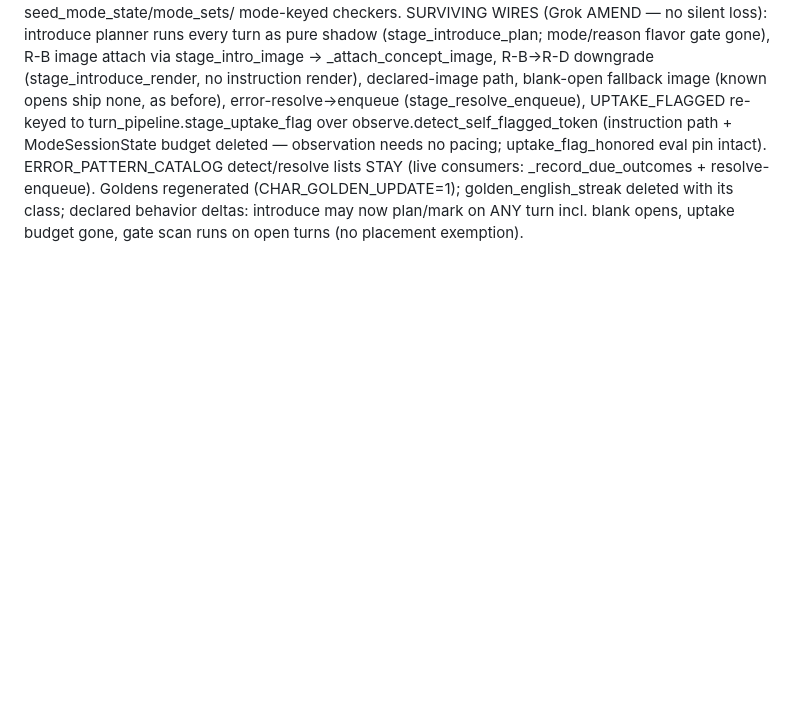
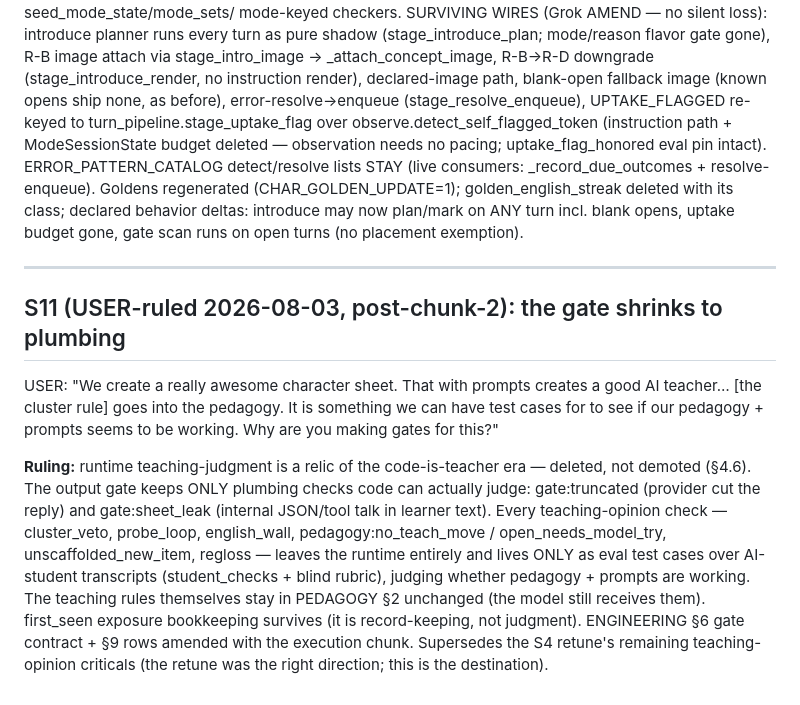
Before and after one commit to celtiberi/spanish_tutor, a Markdown page: docs/reviews-full-code-audit-20260803.md, the part around the change. GitHub-like rendering; blank space fills up the shorter version.

Commit message:
S11 ruling: runtime gate shrinks to plumbing (truncated + sheet_leak); teaching opinions become eval test cases only.
Co-Authored-By: Claude Fable 5 <noreply@anthropic.com>

```diff
--- a/docs/reviews-full-code-audit-20260803.md
+++ b/docs/reviews-full-code-audit-20260803.md
@@ -448,3 +448,27 @@ resolve-enqueue).  Goldens regenerated (CHAR_GOLDEN_UPDATE=1);
 golden_english_streak deleted with its class; declared behavior deltas:
 introduce may now plan/mark on ANY turn incl. blank opens, uptake budget
 gone, gate scan runs on open turns (no placement exemption).
+
+---
+
+## S11 (USER-ruled 2026-08-03, post-chunk-2): the gate shrinks to plumbing
+
+USER: "We create a really awesome character sheet. That with prompts
+creates a good AI teacher… [the cluster rule] goes into the pedagogy.
+It is something we can have test cases for to see if our pedagogy +
+prompts seems to be working. Why are you making gates for this?"
+
+**Ruling:** runtime teaching-judgment is a relic of the code-is-teacher
+era — deleted, not demoted (§4.6). The output gate keeps ONLY plumbing
+checks code can actually judge: gate:truncated (provider cut the reply)
+and gate:sheet_leak (internal JSON/tool talk in learner text). Every
+teaching-opinion check — cluster_veto, probe_loop, english_wall,
+pedagogy:no_teach_move / open_needs_model_try, unscaffolded_new_item,
+regloss — leaves the runtime entirely and lives ONLY as eval test
+cases over AI-student transcripts (student_checks + blind rubric),
+judging whether pedagogy + prompts are working. The teaching rules
+themselves stay in PEDAGOGY §2 unchanged (the model still receives
+them). first_seen exposure bookkeeping survives (it is record-keeping,
+not judgment). ENGINEERING §6 gate contract + §9 rows amended with the
+execution chunk. Supersedes the S4 retune's remaining teaching-opinion
+criticals (the retune was the right direction; this is the destination).
```
